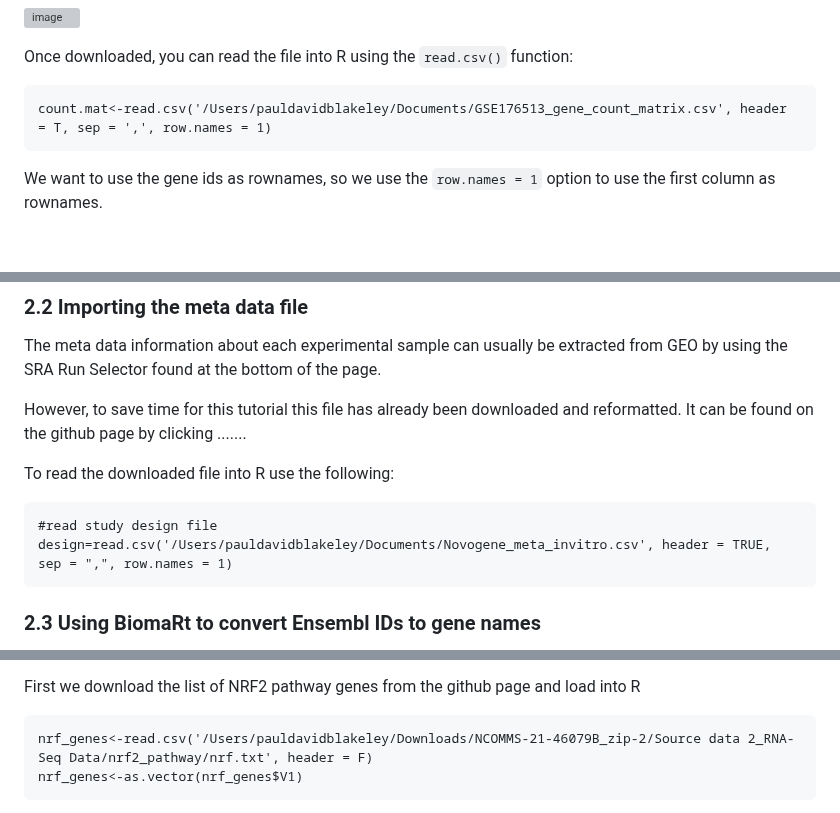
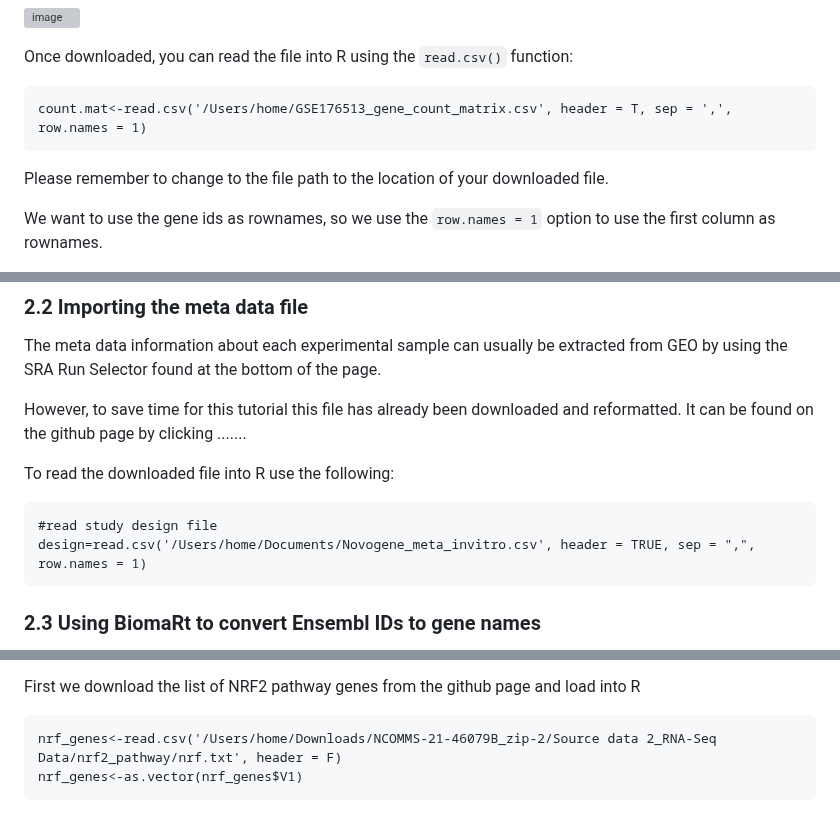
Before and after one commit to BioinfoHKUSurgery/Bioinfo-Workshop-2024, a Markdown page: 3-Omics-bulkRNAseq-analysis.md, 3 parts joined by grey strips. Drawn GitHub-style; blank space fills up the shorter version; grey boxes are pictures that could not be loaded.

````diff
--- a/3-Omics-bulkRNAseq-analysis.md
+++ b/3-Omics-bulkRNAseq-analysis.md
@@ -22,8 +22,10 @@ Here you can find a description of the experimental design, links to the raw dat
 Once downloaded, you can read the file into R using the `read.csv()` function:
 
 ```
-count.mat<-read.csv('/Users/pauldavidblakeley/Documents/GSE176513_gene_count_matrix.csv', header = T, sep = ',', row.names = 1)
+count.mat<-read.csv('/Users/home/GSE176513_gene_count_matrix.csv', header = T, sep = ',', row.names = 1)
 ```
+
+Please remember to change to the file path to the location of your downloaded file.
 
 We want to use the gene ids as rownames, so we use the `row.names = 1` option to use the first column as rownames.
 
@@ -37,7 +39,7 @@ To read the downloaded file into R use the following:
 
 ```
 #read study design file
-design=read.csv('/Users/pauldavidblakeley/Documents/Novogene_meta_invitro.csv', header = TRUE, sep = ",", row.names = 1)
+design=read.csv('/Users/home/Documents/Novogene_meta_invitro.csv', header = TRUE, sep = ",", row.names = 1)
 ```
 
 ### 2.3 Using BiomaRt to convert Ensembl IDs to gene names
@@ -235,7 +237,7 @@ From looking at the top-right and top-left, you can identify the most highly dif
 First we download the list of NRF2 pathway genes from the github page and load into R
 
 ```
-nrf_genes<-read.csv('/Users/pauldavidblakeley/Downloads/NCOMMS-21-46079B_zip-2/Source data 2_RNA-Seq Data/nrf2_pathway/nrf.txt', header = F)
+nrf_genes<-read.csv('/Users/home/Downloads/NCOMMS-21-46079B_zip-2/Source data 2_RNA-Seq Data/nrf2_pathway/nrf.txt', header = F)
 nrf_genes<-as.vector(nrf_genes$V1)
 ```
 
````
